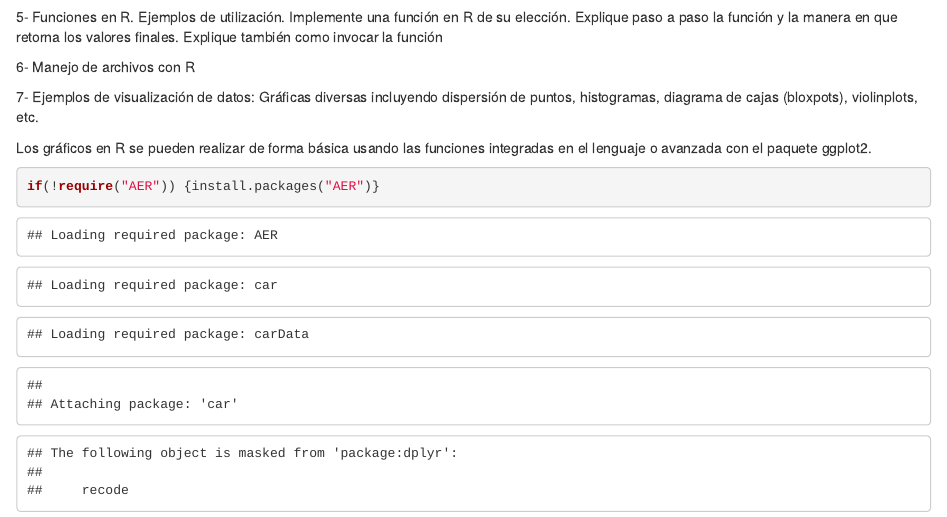
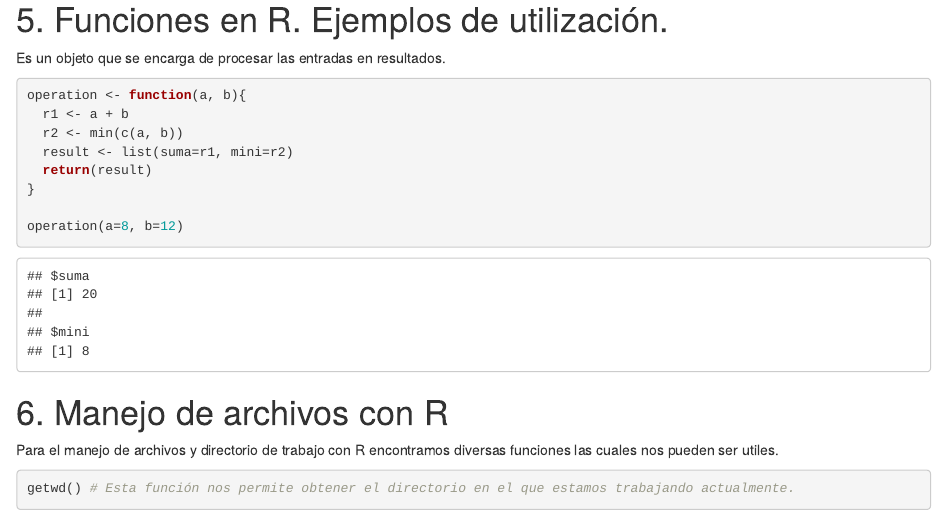
Before and after one commit to DALO-eng/DS-Tutorial-R, an R Markdown document (TutorialR.Rmd): the page in a window 1100 px wide, from 9260 px down before the commit and from 9270 px down after it, so that both start at the same text. Rendered offline with R 4.5, knitr and Pandoc, with nearby package versions; some code elsewhere in the file could not run offline; long lines of code are wrapped; common packages that the code uses without loading them are loaded.

Commit message:
functions and files handling in R

````diff
--- a/TutorialR.Rmd
+++ b/TutorialR.Rmd
@@ -209,11 +209,23 @@
 var(muestra)
 ```
 
-5-      Funciones en R. Ejemplos de utilización. Implemente una función en R de su elección. Explique paso a paso la función y la manera en que retorna los valores finales. Explique también como invocar la función
+# 5. Funciones en R. Ejemplos de utilización.
+
+Es un objeto que se encarga de procesar las entradas en resultados.
+
 ```{r}
+operation <- function(a, b){
+  r1 <- a + b
+  r2 <- min(c(a, b))
+  result <- list(suma=r1, mini=r2)
+  return(result)
+}
 
+operation(a=8, b=12)
 ```
 
-6-      Manejo de archivos con R
+# 6. Manejo de archivos con R
+Para el manejo de archivos y directorio de trabajo con R encontramos diversas funciones las cuales nos pueden ser utiles.
+
 ```{r}
-
+getwd() # Esta función nos permite obtener el directorio en el que estamos trabajando actualmente.
@@ -220,6 +236,6 @@
 ```
 
-7-      Ejemplos de visualización de datos: Gráficas diversas incluyendo dispersión de puntos, histogramas, diagrama de cajas (bloxpots), violinplots, etc.
+# 7. Ejemplos de visualización de datos: Gráficas diversas incluyendo dispersión de puntos, histogramas, diagrama de cajas (bloxpots), violinplots, etc.
 
 Los gráficos en R se pueden realizar de forma básica usando las funciones integradas en el lenguaje o avanzada con el paquete ggplot2.
 
````
Also changed, not shown: TutorialR.Rmd (4 more changed lines).
